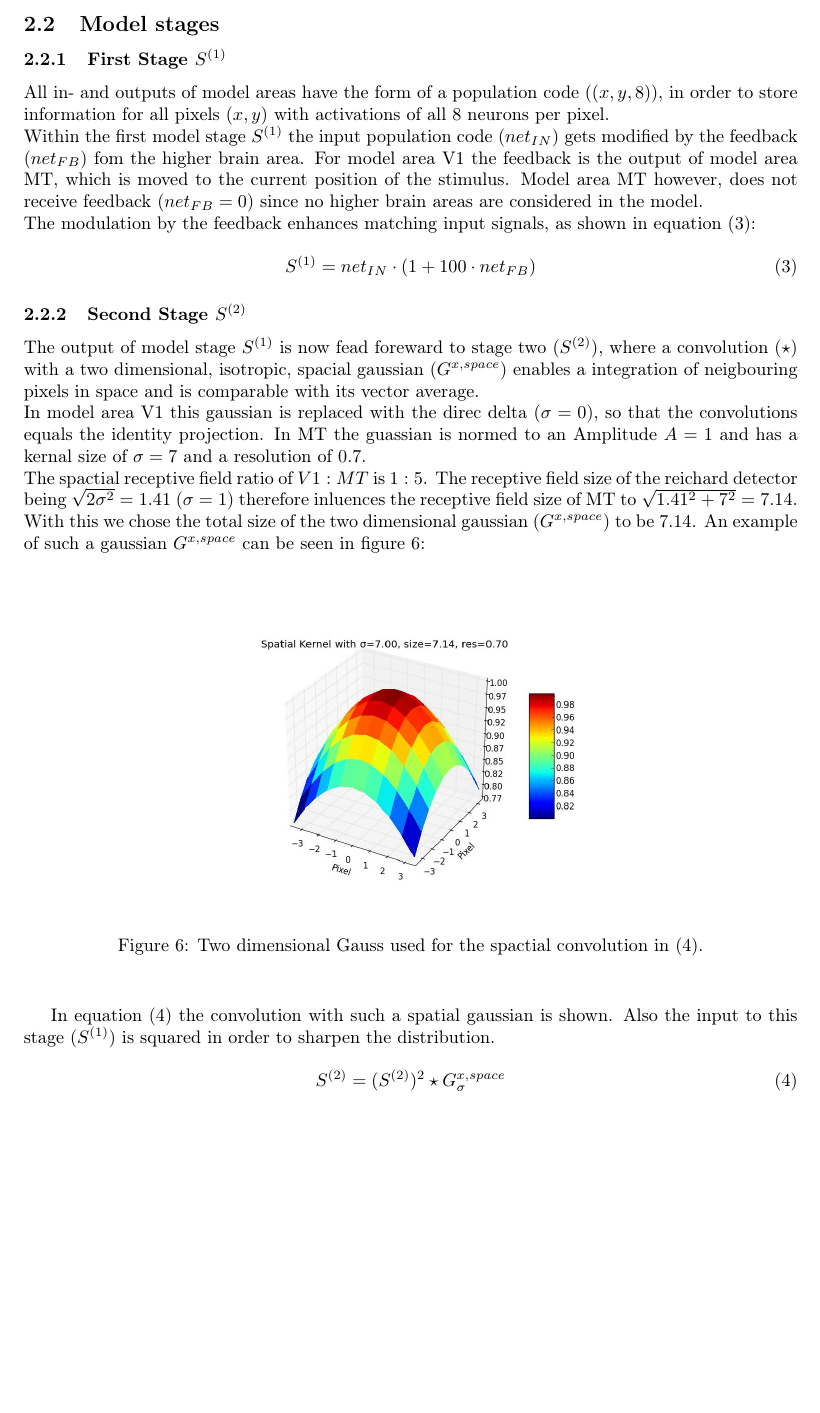
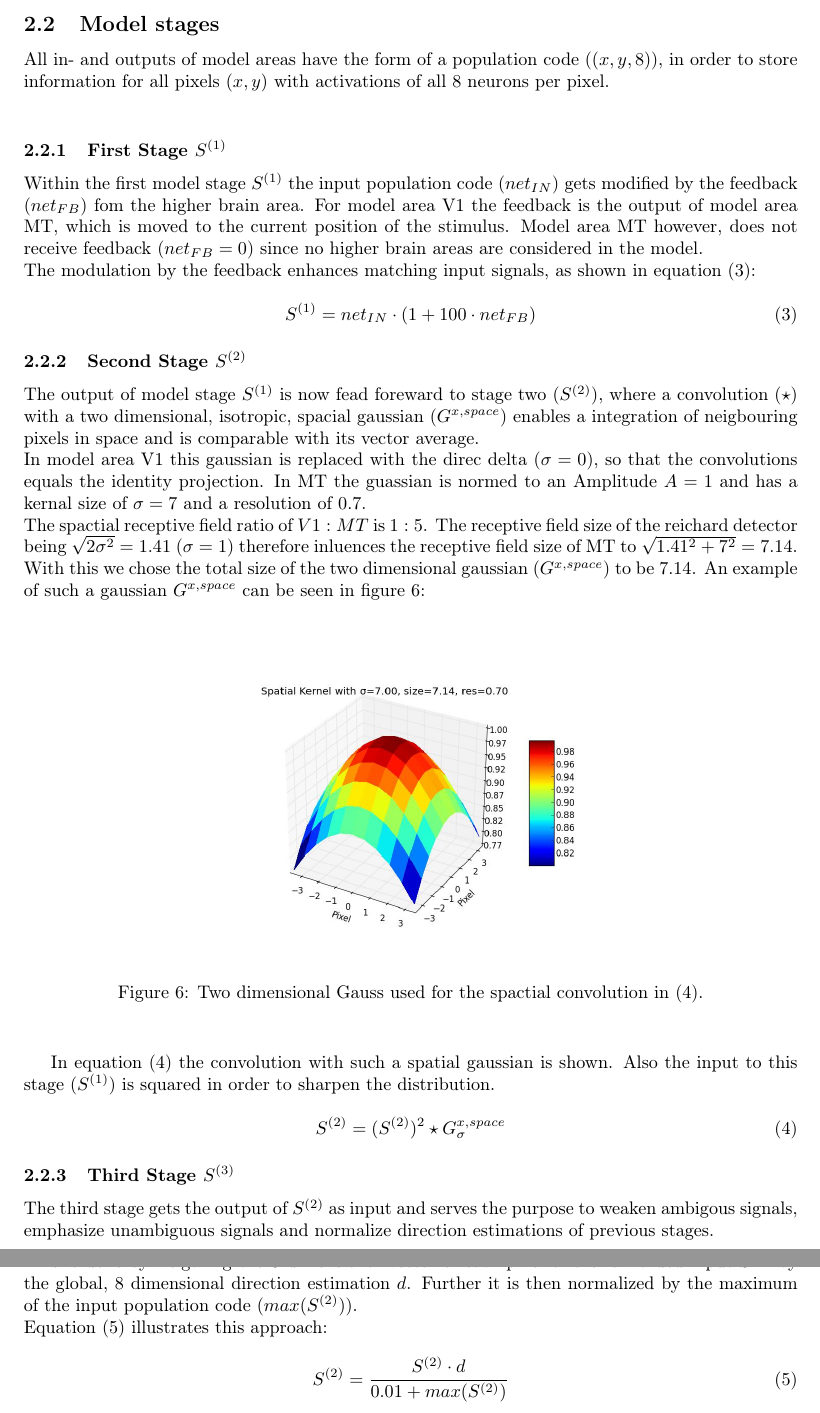
Before and after one commit to ohaas/Lab_rotation_report, a LaTeX paper (Report.tex): part of page 6 of 6 before the commit and two parts of pages 6 and 7 of 7 after it, the two joined at a grey line, cut so that both start at the same text, the shorter picture padded with empty space. Compiled offline with pdfLaTeX.

Commit message:
Stage three done

```diff
--- a/Report.tex
+++ b/Report.tex
@@ -150,9 +150,9 @@ Repeating this procedure for all pixels gives us the final input to the model (f
 \vspace{0.5cm}
 
 \subsection{Model stages}
+All in- and outputs of model areas have the form of a population code ($(x,y,8)$), in order to store information for all pixels $(x,y)$ with activations of all 8 neurons per pixel.\\
+
 \subsubsection{First Stage $S^{(1)}$}
-
-All in- and outputs of model areas have the form of a population code ($(x,y,8)$), in order to store information for all pixels $(x,y)$ with activations of all 8 neurons per pixel.\\
 Within the first model stage $S^{(1)}$ the input population code ($net_{IN}$) gets modified by the feedback ($net_{FB}$) fom the higher brain area. For model area V1 the feedback is the output of model area MT, which is moved to the current position of the stimulus. Model area MT however, does not receive feedback ($net_{FB}=0$) since no higher brain areas are considered in the model.\\
 The modulation by the feedback enhances matching input signals, as shown in equation~\eqref{First_Stage}:
 
@@ -183,8 +183,15 @@ S^{(2)}=(S^{(2)})^{2} \star G_{\sigma}^{x,space}
 \label{Second_Stage}
 \end{equation}
 
+\subsubsection{Third Stage $S^{(3)}$}
+The third stage gets the output of $S^{(2)}$ as input and serves the purpose to weaken ambigous signals, emphasize unambiguous signals and normalize direction estimations of previous stages.\\
+This is done by weigthing the 8 dimensional vector of each pixel of the forwarded input $S^{(2)}$ by the global, 8 dimensional direction estimation $d$. Further it is then normalized by the maximum of the input population code ($max(S^{(2)})$).\\
+Equation~\eqref{Third_Stage} illustrates this approach:
 
-
+\begin{equation}
+S^{(2)}=\frac{S^{(2)}\cdot d}{0.01+max(S^{(2)})}
+\label{Third_Stage}
+\end{equation}
 
 
 
```
Also changed, not shown: Report.pdf, 4 other files.
